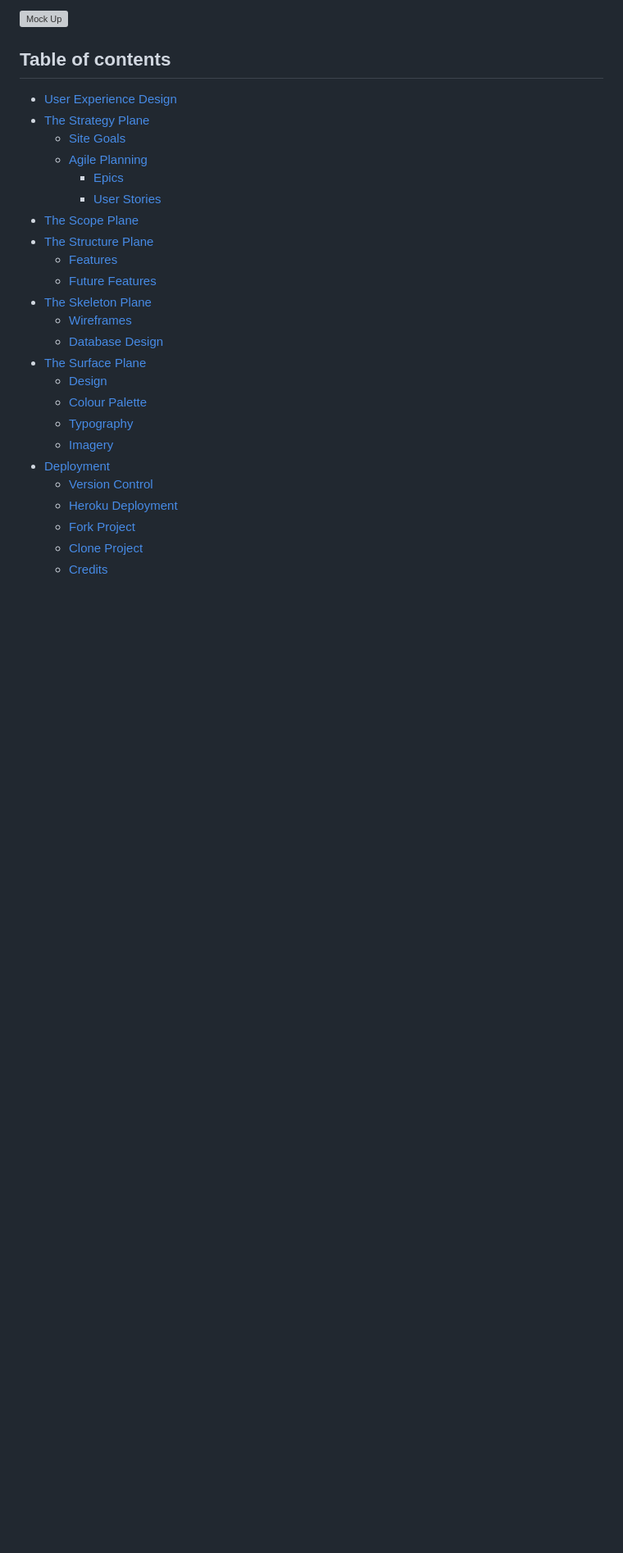
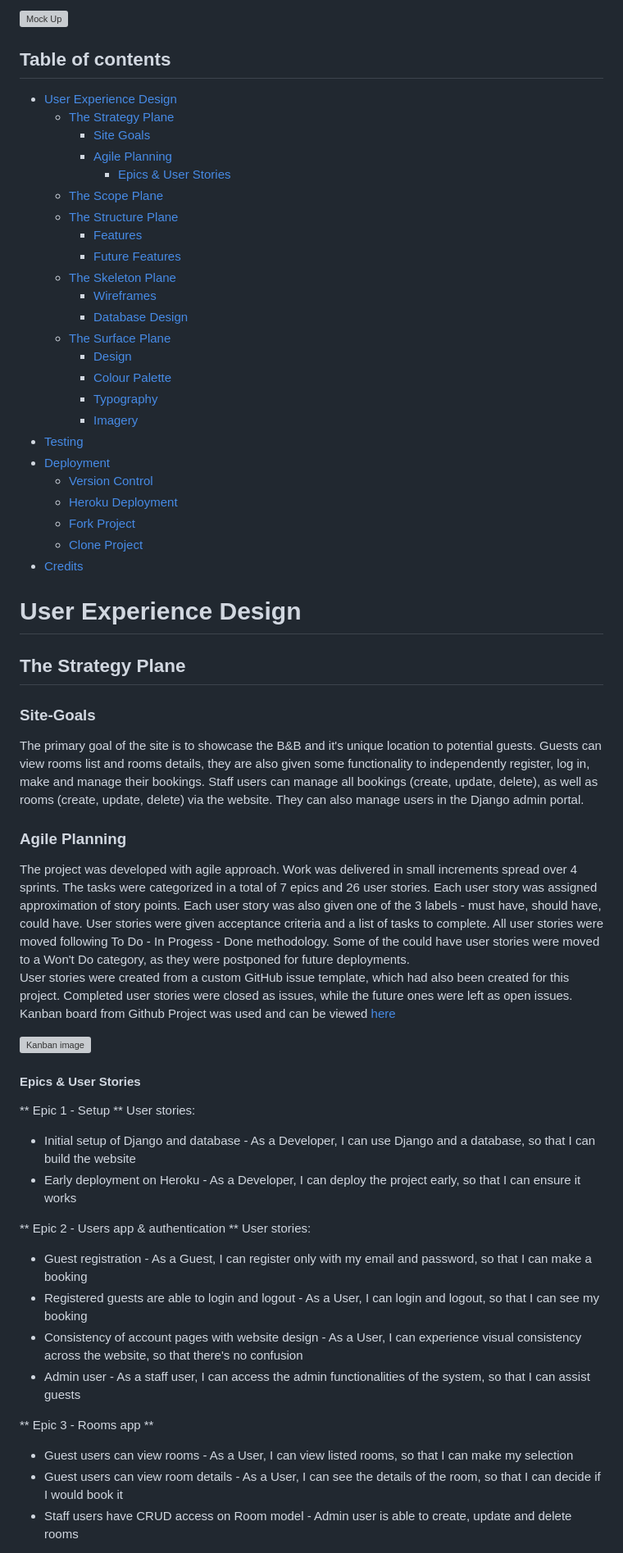
Before and after one commit to AgaToma/lighthouse-bnb, a Markdown page: README.md, the part around the change printed below. Shown: that part at 82% size. GitHub-like rendering; blank space fills up the shorter version; grey boxes are pictures that could not be loaded.

Commit message:
docs: add agile description, epics, user stories

```diff
--- a/README.md
+++ b/README.md
@@ -12,26 +12,70 @@ can be accessed here [Live Site - Lighthouse BnB](https://lighthouse-bnb.herokua
 ## Table of contents
 
 - [User Experience Design](#user-experience-design)
-- [The Strategy Plane](#the-strategy-plane)
-  - [Site Goals](#site-goals)
-  - [Agile Planning](#agile-planning)
-    - [Epics](#epics)
-    - [User Stories](#user-stories)
-- [The Scope Plane](#the-scope-plane)
-- [The Structure Plane](#the-structure-plane)
-  - [Features](#features)
-  - [Future Features](#future-features)
-- [The Skeleton Plane](#the-skeleton-plane)
-  - [Wireframes](#wireframes)
-  - [Database Design](#database-design)
-- [The Surface Plane](#the-surface-plane)
-  - [Design](#design)
-  - [Colour Palette](#colour-palette)
-  - [Typography](#typography)
-  - [Imagery](#imagery)
+  - [The Strategy Plane](#the-strategy-plane)
+    - [Site Goals](#site-goals)
+    - [Agile Planning](#agile-planning)
+      - [Epics & User Stories ](#epics-and-user-stories)
+  - [The Scope Plane](#the-scope-plane)
+  - [The Structure Plane](#the-structure-plane)
+    - [Features](#features)
+    - [Future Features](#future-features)
+  - [The Skeleton Plane](#the-skeleton-plane)
+    - [Wireframes](#wireframes)
+    - [Database Design](#database-design)
+  - [The Surface Plane](#the-surface-plane)
+    - [Design](#design)
+    - [Colour Palette](#colour-palette)
+    - [Typography](#typography)
+    - [Imagery](#imagery)
+- [Testing](#testing)
 - [Deployment](#deployment)
   - [Version Control](#version-control)
   - [Heroku Deployment](#heroku-deployment)
   - [Fork Project](#fork-project)
   - [Clone Project](#fork-project)
-  - [Credits](#credits)
+- [Credits](#credits)
+
+# User Experience Design
+
+## The Strategy Plane
+
+### Site-Goals
+
+The primary goal of the site is to showcase the B&B and it's unique location to potential guests. Guests
+can view rooms list and rooms details, they are also given some functionality to independently register, log in,
+make and manage their bookings.
+Staff users can manage all bookings (create, update, delete), as well as rooms (create, update, delete) via the website. They
+can also manage users in the Django admin portal.
+
+### Agile Planning
+
+The project was developed with agile approach. Work was delivered in small increments spread over 4 sprints. The tasks were
+categorized in a total of 7 epics and 26 user stories. Each user story was assigned approximation of story points. Each user story was
+also given one of the 3 labels - must have, should have, could have. User stories were given acceptance criteria and a list of tasks to complete. All user stories were moved following To Do - In Progess - Done methodology. Some of the could have user stories were moved to a Won't Do category, as they were postponed for future deployments. <br>
+User stories were created from a custom GitHub issue template, which had also been created for this project. Completed user stories were closed as issues, while the future ones were left as open issues. Kanban board from Github Project was used and can be viewed [here](https://github.com/users/AgaToma/projects/3/views/1)
+
+![Kanban image](docs/readme_images/kanban.jpg)
+
+#### Epics & User Stories
+
+** Epic 1 - Setup **
+User stories:
+
+- Initial setup of Django and database - As a Developer, I can use Django and a database, so that I can build the website
+- Early deployment on Heroku - As a Developer, I can deploy the project early, so that I can ensure it works
+
+** Epic 2 - Users app & authentication **
+User stories:
+
+- Guest registration - As a Guest, I can register only with my email and password, so that I can make a booking
+- Registered guests are able to login and logout - As a User, I can login and logout, so that I can see my booking
+- Consistency of account pages with website design - As a User, I can experience visual consistency across the website, so that there's no confusion
+- Admin user - As a staff user, I can access the admin functionalities of the system, so that I can assist guests
+
+** Epic 3 - Rooms app **
+
+- Guest users can view rooms - As a User, I can view listed rooms, so that I can make my selection
+- Guest users can view room details - As a User, I can see the details of the room, so that I can decide if I would book it
+- Staff users have CRUD access on Room model - Admin user is able to create, update and delete rooms
+
```
Also changed, not shown: other parts of README.md (+57 -0 lines), docs/readme_images/kanban.JPG (added), 2 other files.
